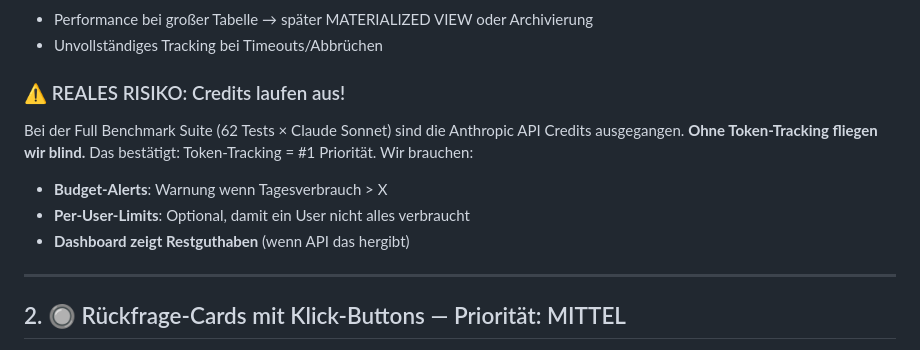
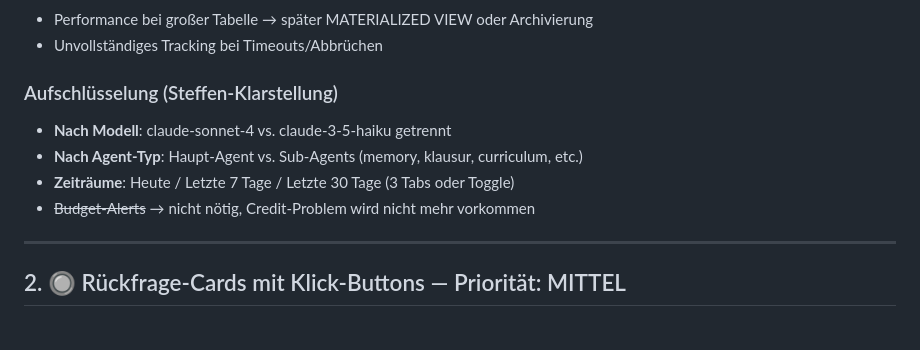
Before and after one commit to sbrill95/eduhu-assistant, a Markdown page: docs/TODO-2026-02-18.md, the part around the change. GitHub-like rendering.

Commit message:
docs: Token-Tracking Aufschlüsselung Modell/Agent-Typ, 3 Zeiträume

```diff
--- a/docs/TODO-2026-02-18.md
+++ b/docs/TODO-2026-02-18.md
@@ -77,11 +77,11 @@ Response:
 - Performance bei großer Tabelle → später MATERIALIZED VIEW oder Archivierung
 - Unvollständiges Tracking bei Timeouts/Abbrüchen
 
-### ⚠️ REALES RISIKO: Credits laufen aus!
-Bei der Full Benchmark Suite (62 Tests × Claude Sonnet) sind die Anthropic API Credits ausgegangen. **Ohne Token-Tracking fliegen wir blind.** Das bestätigt: Token-Tracking = #1 Priorität. Wir brauchen:
-- **Budget-Alerts**: Warnung wenn Tagesverbrauch > X
-- **Per-User-Limits**: Optional, damit ein User nicht alles verbraucht
-- **Dashboard zeigt Restguthaben** (wenn API das hergibt)
+### Aufschlüsselung (Steffen-Klarstellung)
+- **Nach Modell**: claude-sonnet-4 vs. claude-3-5-haiku getrennt
+- **Nach Agent-Typ**: Haupt-Agent vs. Sub-Agents (memory, klausur, curriculum, etc.)
+- **Zeiträume**: Heute / Letzte 7 Tage / Letzte 30 Tage (3 Tabs oder Toggle)
+- ~~Budget-Alerts~~ → nicht nötig, Credit-Problem wird nicht mehr vorkommen
 
 ---
 
```
